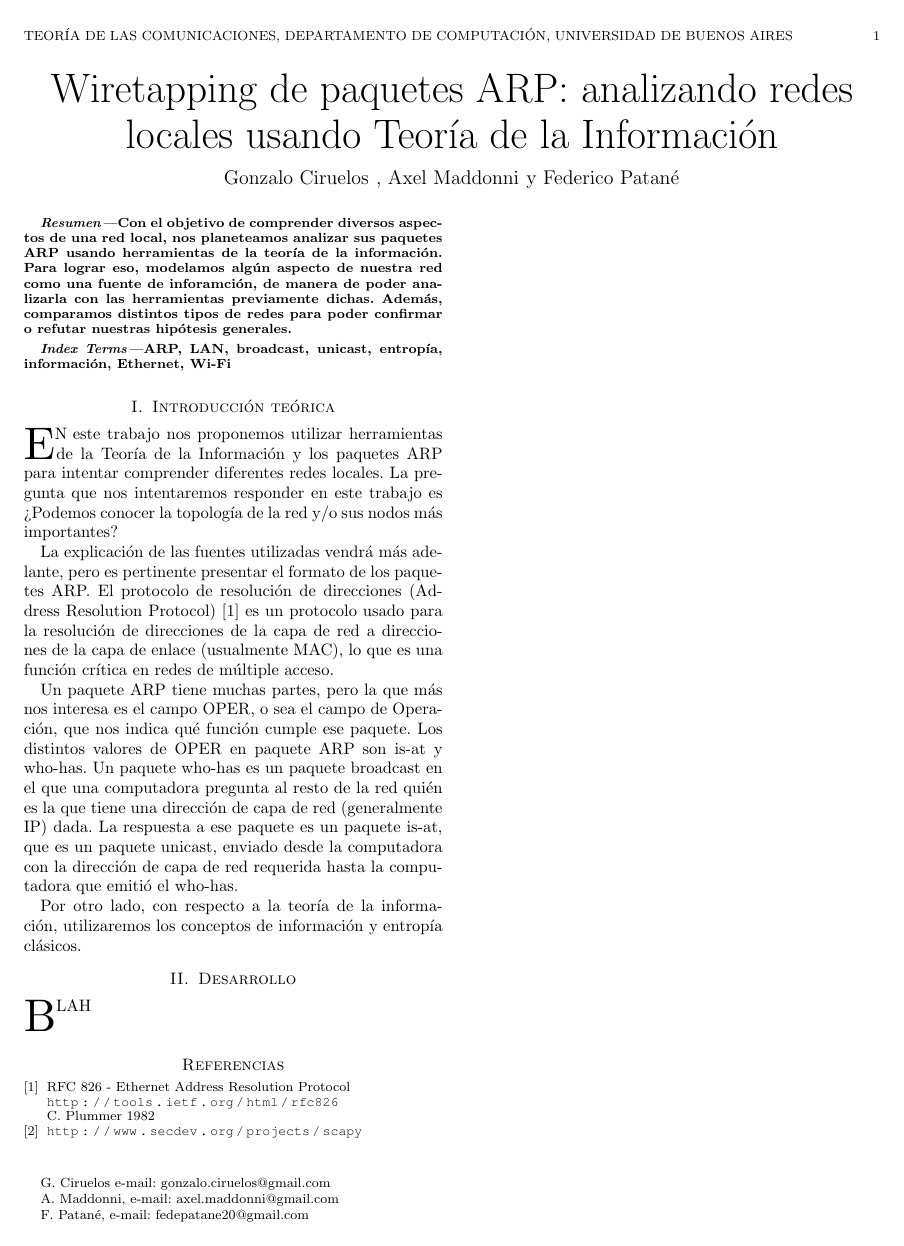
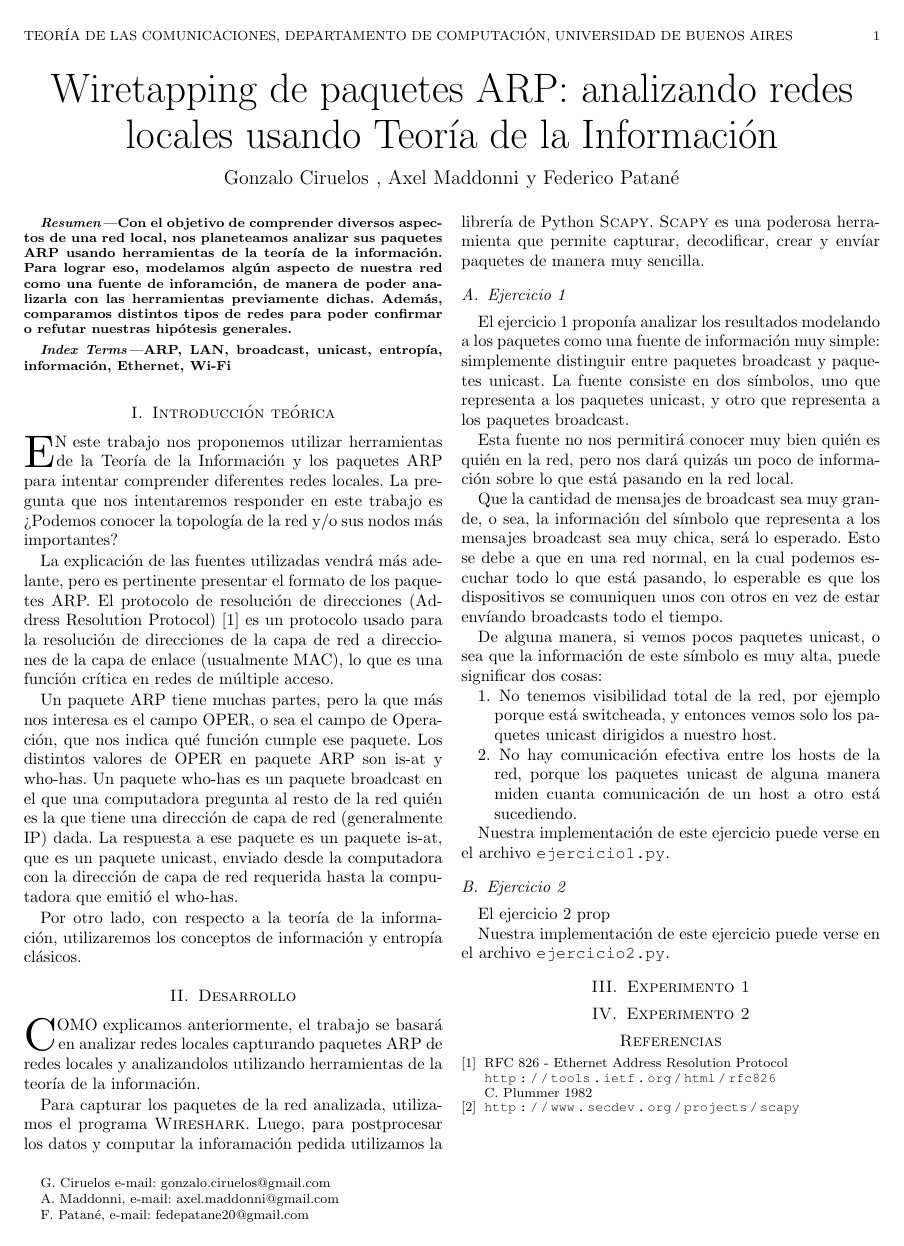
Before and after one commit to axelmaddonni/tdc-tp1, a LaTeX paper (informe/informe.tex, which reads informe/desarrollo.tex, informe/exp_labo.tex, informe/exp_starbucks.tex): the whole page. Compiled offline with pdfLaTeX.

Commit message:
mas del informe

```diff
--- a/informe/desarrollo.tex
+++ b/informe/desarrollo.tex
@@ -1,3 +1,30 @@
 \section{Desarrollo}
 
-\PARstart Blah
+\PARstart Como explicamos anteriormente, el trabajo se basará en analizar redes locales capturando paquetes ARP de redes locales y analizandolos utilizando herramientas de la teoría de la información.
+
+Para capturar los paquetes de la red analizada, utilizamos el programa \textsc{Wireshark}. Luego, para postprocesar los datos y computar la inforamación pedida utilizamos la librería de Python \textsc{Scapy}. \textsc{Scapy} es una poderosa herramienta que permite capturar, decodificar, crear y envíar paquetes de manera muy sencilla.
+
+\subsection{Ejercicio 1}
+
+El ejercicio 1 proponía analizar los resultados modelando a los paquetes como una fuente de información muy simple: simplemente distinguir entre paquetes broadcast y paquetes unicast. La fuente consiste en dos símbolos, uno que representa a los paquetes unicast, y otro que representa a los paquetes broadcast.
+
+Esta fuente no nos permitirá conocer muy bien quién es quién en la red, pero nos dará quizás un poco de información sobre lo que está pasando en la red local.
+
+Que la cantidad de mensajes de broadcast sea muy grande, o sea, la información del símbolo que representa a los mensajes broadcast sea muy chica, será lo esperado. Esto se debe a que en una red normal, en la cual podemos escuchar todo lo que está pasando, lo esperable es que los dispositivos se comuniquen unos con otros en vez de estar envíando broadcasts todo el tiempo.
+
+De alguna manera, si vemos pocos paquetes unicast, o sea que la información de este símbolo es muy alta, puede significar dos cosas:
+
+\begin{enumerate}
+  \item No tenemos visibilidad total de la red, por ejemplo porque está switcheada, y entonces vemos solo los paquetes unicast dirigidos a nuestro host.
+  \item No hay comunicación efectiva entre los hosts de la red, porque los paquetes unicast de alguna manera miden cuanta comunicación de un host a otro está sucediendo.
+\end{enumerate}
+
+Nuestra implementación de este ejercicio puede verse en el archivo \texttt{ejercicio1.py}.
+
+
+\subsection{Ejercicio 2}
+
+El ejercicio 2 prop
+
+
+Nuestra implementación de este ejercicio puede verse en el archivo \texttt{ejercicio2.py}.
--- a/informe/exp_labo.tex
+++ b/informe/exp_labo.tex
@@ -0,0 +1,16 @@
+\section{Experimento 1}
+
+\begin{figure}[H]
+  \centering
+  \includegraphics[width=8.5cm]{exp_labo/grafico1.pdf}
+  \caption{\normalfont }
+\end{figure}
+
+\begin{figure}[H]
+  \centering
+  \includegraphics[width=8.5cm]{exp_labo/grafico2.pdf}
+  \caption{  \normalfont Grafo de conectividad de la red, inferido de los paquetes who-has. Para ver con mayor detalle, se puede hacer zoom-in en el pdf. }
+\end{figure}
+
+\begin{figure}[H]
+  \centering
--- a/informe/exp_starbucks.tex
+++ b/informe/exp_starbucks.tex
@@ -0,0 +1,16 @@
+\section{Experimento 2}
+
+\begin{figure}[H]
+  \centering
+  \includegraphics[width=8.5cm]{exp_starbucks/grafico1.pdf}
+  \caption{\normalfont }
+\end{figure}
+
+\begin{figure}[H]
+  \centering
+  \includegraphics[width=8.5cm]{exp_starbucks/grafico2.pdf}
+  \caption{  \normalfont Grafo de conectividad de la red, inferido de los paquetes who-has. Para ver con mayor detalle, se puede hacer zoom-in en el pdf. }
+\end{figure}
+
+\begin{figure}[H]
+  \centering
--- a/informe/informe.tex
+++ b/informe/informe.tex
@@ -17,7 +17,7 @@
 	]{ieee}
 
 
-\usepackage[latin1]{inputenc}			% idioma
+\usepackage[utf8]{inputenc}			% idioma
 \usepackage[spanish]{babel}
 %\usepackage{color}
 %\usepackage{colortbl}
```
Also changed, not shown: informe/informe.pdf, informe/exp_labo.tex (3 more changed lines), informe/exp_starbucks.tex (3 more changed lines).
